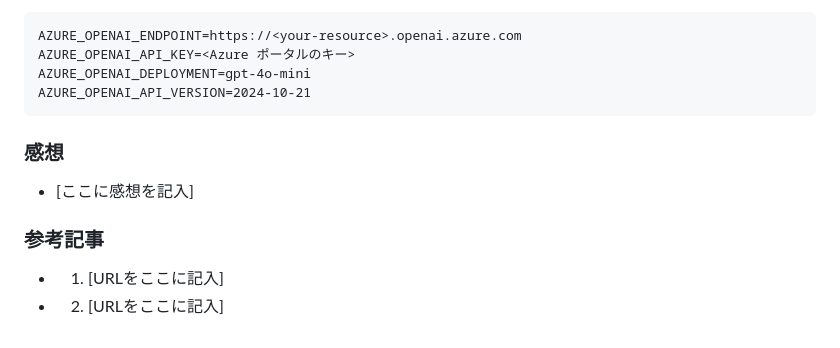
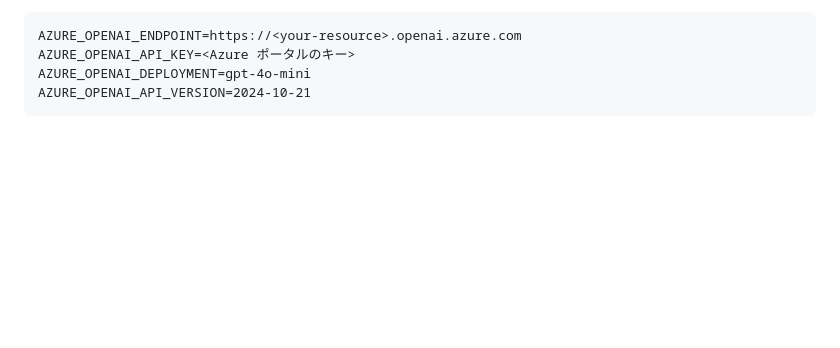
Before and after one commit to Kokestar1059/chatbot, a Markdown page: README.md, the part around the change. Rendered like a GitHub page; blank space fills up the shorter version.

````diff
--- a/README.md
+++ b/README.md
@@ -51,10 +51,3 @@ AZURE_OPENAI_API_KEY=<Azure ポータルのキー>
 AZURE_OPENAI_DEPLOYMENT=gpt-4o-mini
 AZURE_OPENAI_API_VERSION=2024-10-21
 ```
-
-### 感想
-- [ここに感想を記入]
-
-### 参考記事
-- 1. [URLをここに記入]
-- 2. [URLをここに記入]
````
